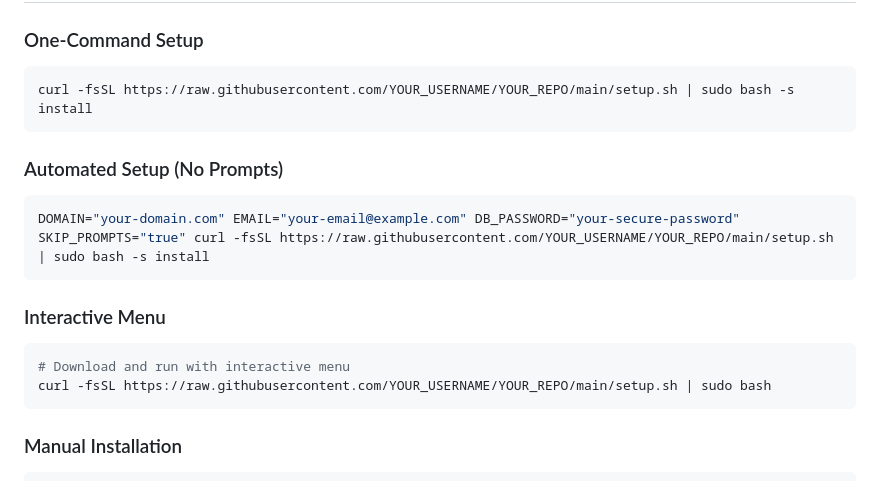
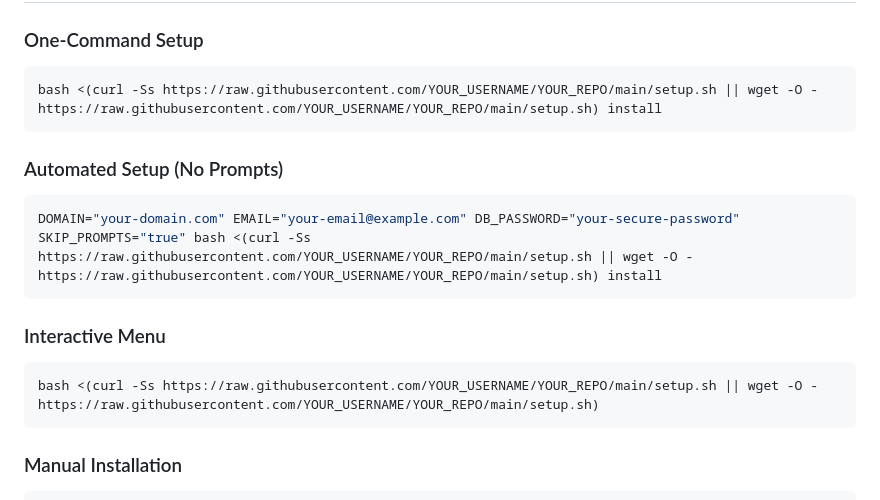
Before and after one commit to PythonTilk/Notes, a Markdown page: SERVER_SETUP.md, the part around the change. Rendered like a GitHub page.

Commit message:
Update one-liner installation format
- Changed to bash <(curl...) format for better compatibility
- Simplified installation commands in documentation
- Maintains interactive prompts when run directly
- Added fallback to wget if curl fails

````diff
--- a/SERVER_SETUP.md
+++ b/SERVER_SETUP.md
@@ -14,20 +14,19 @@ Complete guide for deploying ITS-Projekt Note Management System on a production
 ### One-Command Setup
 
 ```bash
-curl -fsSL https://raw.githubusercontent.com/YOUR_USERNAME/YOUR_REPO/main/setup.sh | sudo bash -s install
+bash <(curl -Ss https://raw.githubusercontent.com/YOUR_USERNAME/YOUR_REPO/main/setup.sh || wget -O - https://raw.githubusercontent.com/YOUR_USERNAME/YOUR_REPO/main/setup.sh) install
 ```
 
 ### Automated Setup (No Prompts)
 
 ```bash
-DOMAIN="your-domain.com" EMAIL="your-email@example.com" DB_PASSWORD="your-secure-password" SKIP_PROMPTS="true" curl -fsSL https://raw.githubusercontent.com/YOUR_USERNAME/YOUR_REPO/main/setup.sh | sudo bash -s install
+DOMAIN="your-domain.com" EMAIL="your-email@example.com" DB_PASSWORD="your-secure-password" SKIP_PROMPTS="true" bash <(curl -Ss https://raw.githubusercontent.com/YOUR_USERNAME/YOUR_REPO/main/setup.sh || wget -O - https://raw.githubusercontent.com/YOUR_USERNAME/YOUR_REPO/main/setup.sh) install
 ```
 
 ### Interactive Menu
 
 ```bash
-# Download and run with interactive menu
-curl -fsSL https://raw.githubusercontent.com/YOUR_USERNAME/YOUR_REPO/main/setup.sh | sudo bash
+bash <(curl -Ss https://raw.githubusercontent.com/YOUR_USERNAME/YOUR_REPO/main/setup.sh || wget -O - https://raw.githubusercontent.com/YOUR_USERNAME/YOUR_REPO/main/setup.sh)
 ```
 
 ### Manual Installation
````
Also changed, not shown: 1 other file.
